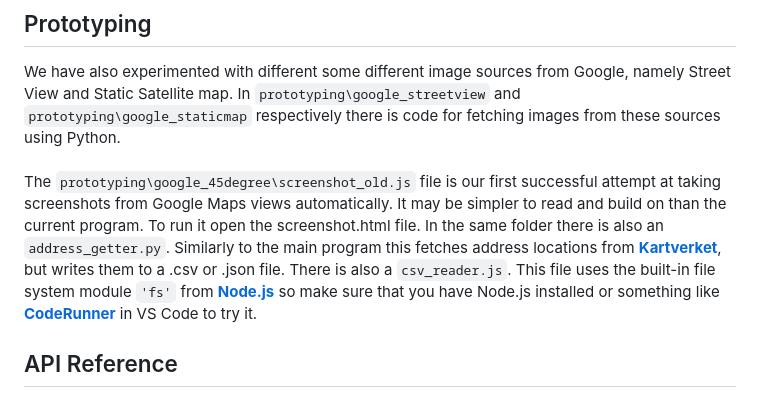
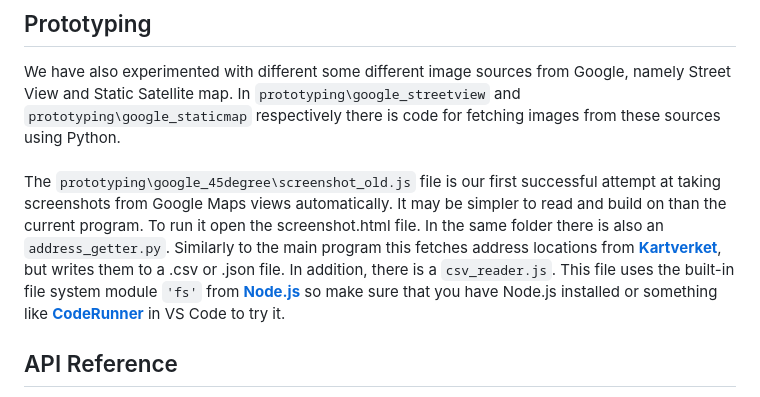
Before and after one commit to Kystverket/summer23ai-building-colors, a Markdown page: readme.md, the part around the change. Drawn GitHub-style.

Commit message:
in addition

```diff
--- a/readme.md
+++ b/readme.md
@@ -64,7 +64,7 @@ The process of classifying building colors is currently split into two steps. Fi
 
 ## Prototyping <a name="prototyping"></a>
 We have also experimented with different some different image sources from Google, namely Street View and Static Satellite map. In `prototyping\google_streetview` and `prototyping\google_staticmap` respectively there is code for fetching images from these sources using Python.<br><br>
-The `prototyping\google_45degree\screenshot_old.js` file is our first successful attempt at taking screenshots from Google Maps views automatically. It may be simpler to read and build on than the current program. To run it open the screenshot.html file. In the same folder there is also an `address_getter.py`. Similarly to the main program this fetches address locations from **[Kartverket](https://ws.geonorge.no/adresser/v1/)**, but writes them to a .csv or .json file. There is also a `csv_reader.js`. This file uses the built-in file system module `'fs'` from **[Node.js](https://nodejs.org/en)** so make sure that you have Node.js installed or something like **[CodeRunner](https://marketplace.visualstudio.com/items?itemName=formulahendry.code-runner)** in VS Code to try it.
+The `prototyping\google_45degree\screenshot_old.js` file is our first successful attempt at taking screenshots from Google Maps views automatically. It may be simpler to read and build on than the current program. To run it open the screenshot.html file. In the same folder there is also an `address_getter.py`. Similarly to the main program this fetches address locations from **[Kartverket](https://ws.geonorge.no/adresser/v1/)**, but writes them to a .csv or .json file. In addition, there is a `csv_reader.js`. This file uses the built-in file system module `'fs'` from **[Node.js](https://nodejs.org/en)** so make sure that you have Node.js installed or something like **[CodeRunner](https://marketplace.visualstudio.com/items?itemName=formulahendry.code-runner)** in VS Code to try it.
 
 ## API Reference <a name="api"></a>
 - **[Google Maps JavaScript API](https://developers.google.com/maps/documentation/javascript/overview)**
```
